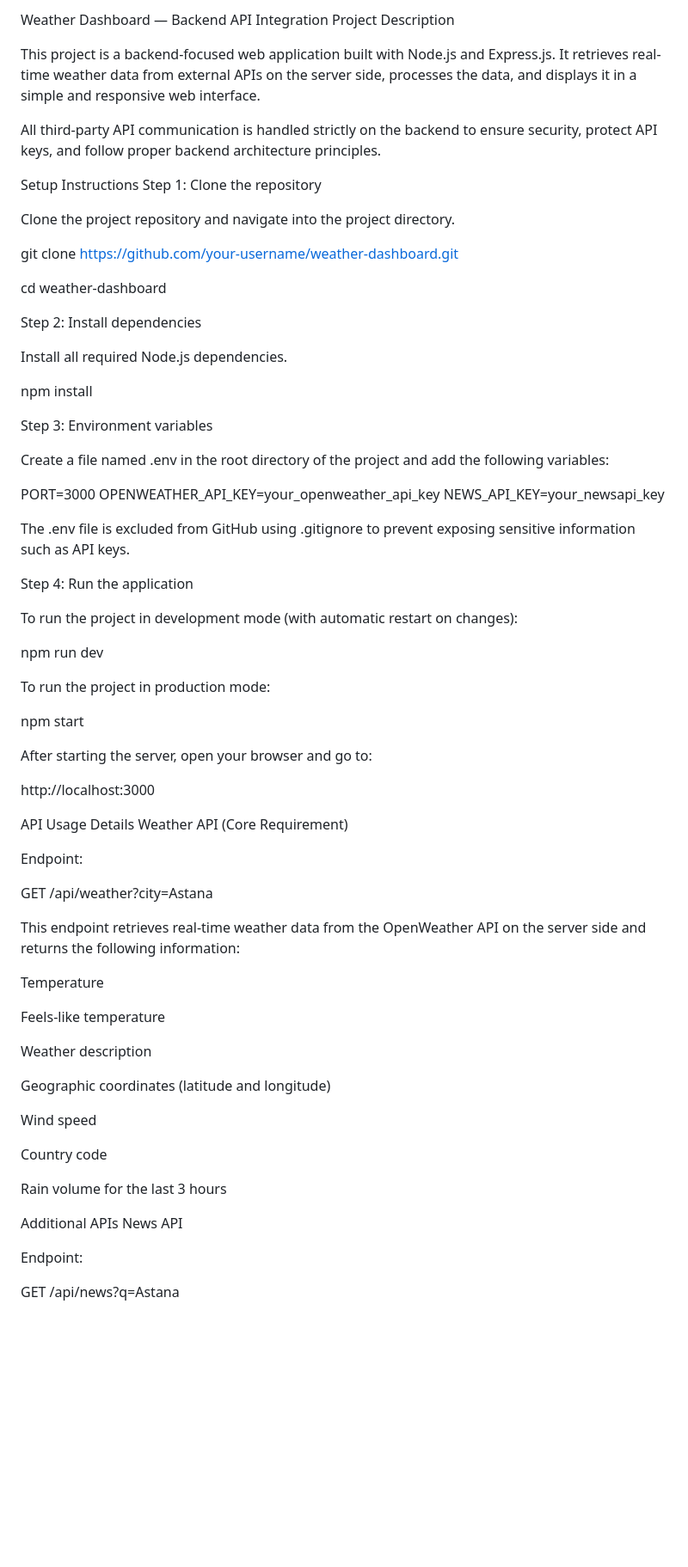
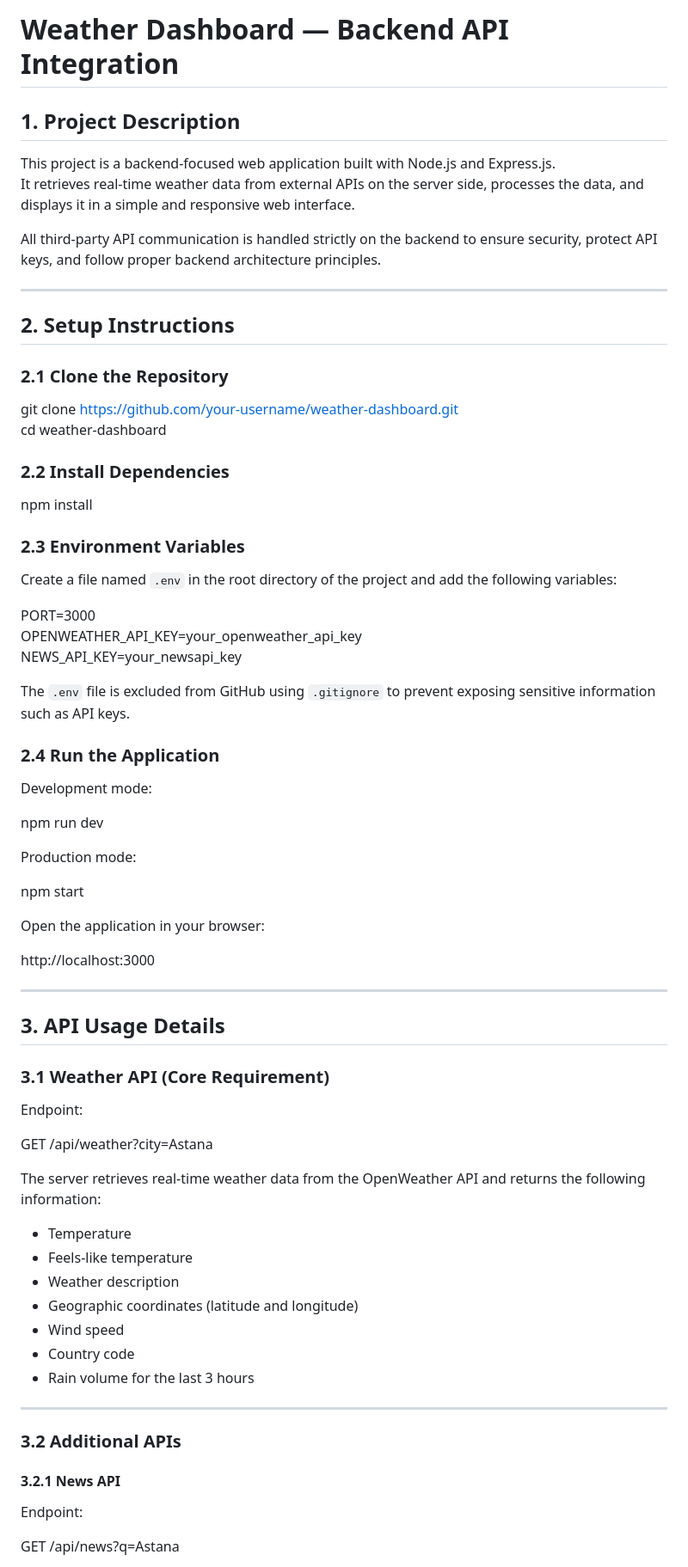
Before and after one commit to Bauka07/Web2Ass2, a Markdown page: README.md, the part around one of its changes. Shown at 86% size. Drawn GitHub-style; blank space fills up the shorter version.

```diff
--- a/README.md
+++ b/README.md
@@ -1,75 +1,74 @@
-Weather Dashboard — Backend API Integration
-Project Description
+# Weather Dashboard — Backend API Integration
+
+## 1. Project Description
 
 This project is a backend-focused web application built with Node.js and Express.js.
 It retrieves real-time weather data from external APIs on the server side, processes the data, and displays it in a simple and responsive web interface.
 
 All third-party API communication is handled strictly on the backend to ensure security, protect API keys, and follow proper backend architecture principles.
 
-Setup Instructions
-Step 1: Clone the repository
+---
 
-Clone the project repository and navigate into the project directory.
+## 2. Setup Instructions
+
+### 2.1 Clone the Repository
 
 git clone https://github.com/your-username/weather-dashboard.git
-
 cd weather-dashboard
 
-Step 2: Install dependencies
-
-Install all required Node.js dependencies.
+### 2.2 Install Dependencies
 
 npm install
 
-Step 3: Environment variables
+### 2.3 Environment Variables
 
-Create a file named .env in the root directory of the project and add the following variables:
+Create a file named `.env` in the root directory of the project and add the following variables:
 
 PORT=3000
 OPENWEATHER_API_KEY=your_openweather_api_key
 NEWS_API_KEY=your_newsapi_key
 
-The .env file is excluded from GitHub using .gitignore to prevent exposing sensitive information such as API keys.
+The `.env` file is excluded from GitHub using `.gitignore` to prevent exposing sensitive information such as API keys.
 
-Step 4: Run the application
+### 2.4 Run the Application
 
-To run the project in development mode (with automatic restart on changes):
+Development mode:
 
 npm run dev
 
-To run the project in production mode:
+Production mode:
 
 npm start
 
-After starting the server, open your browser and go to:
+Open the application in your browser:
 
 http://localhost:3000
 
-API Usage Details
-Weather API (Core Requirement)
+---
+
+## 3. API Usage Details
+
+### 3.1 Weather API (Core Requirement)
 
 Endpoint:
 
 GET /api/weather?city=Astana
 
-This endpoint retrieves real-time weather data from the OpenWeather API on the server side and returns the following information:
+The server retrieves real-time weather data from the OpenWeather API and returns the following information:
 
-Temperature
+- Temperature
+- Feels-like temperature
+- Weather description
+- Geographic coordinates (latitude and longitude)
+- Wind speed
+- Country code
+- Rain volume for the last 3 hours
 
-Feels-like temperature
+---
 
-Weather description
+### 3.2 Additional APIs
 
-Geographic coordinates (latitude and longitude)
-
-Wind speed
-
-Country code
-
-Rain volume for the last 3 hours
-
-Additional APIs
-News API
+#### 3.2.1 News API
 
 Endpoint:
 
```
Also changed, not shown: other parts of README.md (+27 -30 lines).
